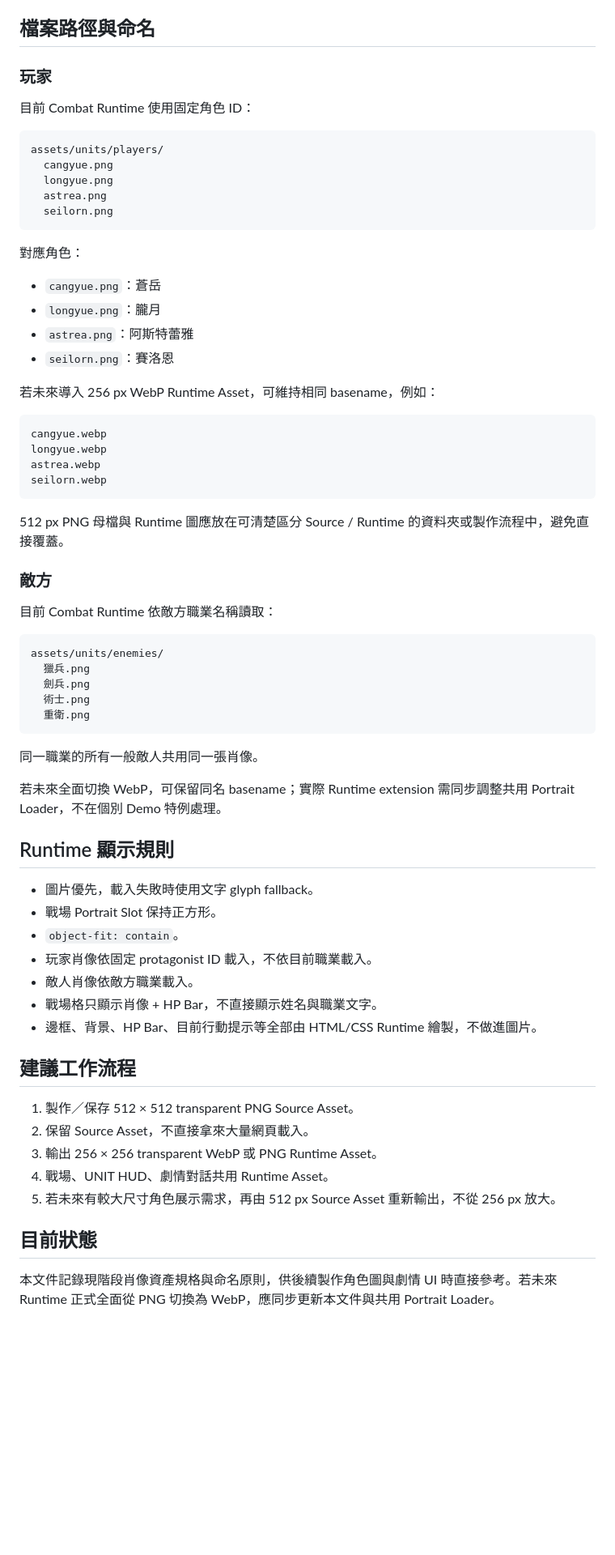
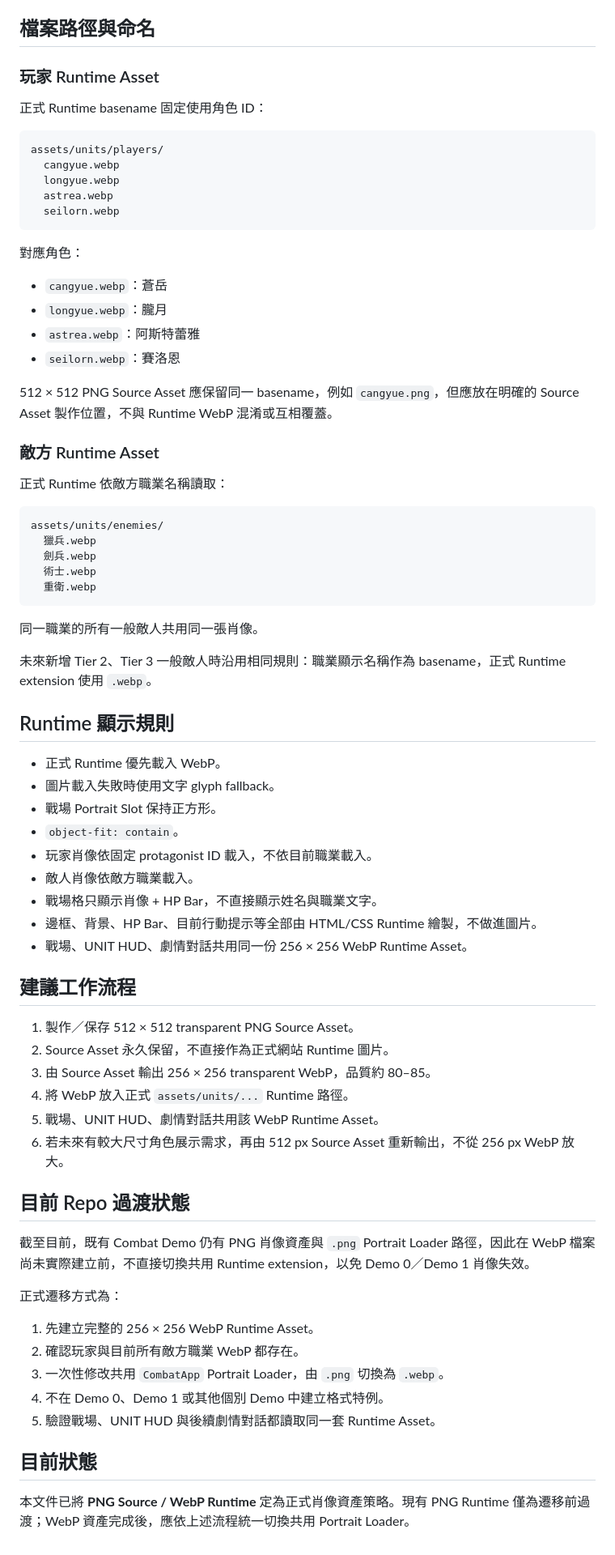
Before and after one commit to JohnnyMilk/legacy-collector-game-design, a Markdown page: docs/development/portrait-asset-spec.md, the part around one of its changes. Shown at 81% size. Rendered like a GitHub page; blank space fills up the shorter version.

Commit message:
Define WebP as portrait runtime format

````diff
--- a/docs/development/portrait-asset-spec.md
+++ b/docs/development/portrait-asset-spec.md
@@ -63,70 +76,76 @@
 
 ## 檔案路徑與命名
 
-### 玩家
+### 玩家 Runtime Asset
 
-目前 Combat Runtime 使用固定角色 ID：
+正式 Runtime basename 固定使用角色 ID：
 
 ```text
 assets/units/players/
-  cangyue.png
-  longyue.png
-  astrea.png
-  seilorn.png
+  cangyue.webp
+  longyue.webp
+  astrea.webp
+  seilorn.webp
 ```
 
 對應角色：
 
-- `cangyue.png`：蒼岳
-- `longyue.png`：朧月
-- `astrea.png`：阿斯特蕾雅
-- `seilorn.png`：賽洛恩
+- `cangyue.webp`：蒼岳
+- `longyue.webp`：朧月
+- `astrea.webp`：阿斯特蕾雅
+- `seilorn.webp`：賽洛恩
 
-若未來導入 256 px WebP Runtime Asset，可維持相同 basename，例如：
+512 × 512 PNG Source Asset 應保留同一 basename，例如 `cangyue.png`，但應放在明確的 Source Asset 製作位置，不與 Runtime WebP 混淆或互相覆蓋。
 
-```text
-cangyue.webp
-longyue.webp
-astrea.webp
-seilorn.webp
-```
+### 敵方 Runtime Asset
 
-512 px PNG 母檔與 Runtime 圖應放在可清楚區分 Source / Runtime 的資料夾或製作流程中，避免直接覆蓋。
-
-### 敵方
-
-目前 Combat Runtime 依敵方職業名稱讀取：
+正式 Runtime 依敵方職業名稱讀取：
 
 ```text
 assets/units/enemies/
-  獵兵.png
-  劍兵.png
-  術士.png
-  重衛.png
+  獵兵.webp
+  劍兵.webp
+  術士.webp
+  重衛.webp
 ```
 
 同一職業的所有一般敵人共用同一張肖像。
 
-若未來全面切換 WebP，可保留同名 basename；實際 Runtime extension 需同步調整共用 Portrait Loader，不在個別 Demo 特例處理。
+未來新增 Tier 2、Tier 3 一般敵人時沿用相同規則：職業顯示名稱作為 basename，正式 Runtime extension 使用 `.webp`。
 
 ## Runtime 顯示規則
 
-- 圖片優先，載入失敗時使用文字 glyph fallback。
+- 正式 Runtime 優先載入 WebP。
+- 圖片載入失敗時使用文字 glyph fallback。
 - 戰場 Portrait Slot 保持正方形。
 - `object-fit: contain`。
 - 玩家肖像依固定 protagonist ID 載入，不依目前職業載入。
 - 敵人肖像依敵方職業載入。
 - 戰場格只顯示肖像 + HP Bar，不直接顯示姓名與職業文字。
 - 邊框、背景、HP Bar、目前行動提示等全部由 HTML/CSS Runtime 繪製，不做進圖片。
+- 戰場、UNIT HUD、劇情對話共用同一份 256 × 256 WebP Runtime Asset。
 
 ## 建議工作流程
 
 1. 製作／保存 512 × 512 transparent PNG Source Asset。
-2. 保留 Source Asset，不直接拿來大量網頁載入。
-3. 輸出 256 × 256 transparent WebP 或 PNG Runtime Asset。
-4. 戰場、UNIT HUD、劇情對話共用 Runtime Asset。
-5. 若未來有較大尺寸角色展示需求，再由 512 px Source Asset 重新輸出，不從 256 px 放大。
+2. Source Asset 永久保留，不直接作為正式網站 Runtime 圖片。
+3. 由 Source Asset 輸出 256 × 256 transparent WebP，品質約 80–85。
+4. 將 WebP 放入正式 `assets/units/...` Runtime 路徑。
+5. 戰場、UNIT HUD、劇情對話共用該 WebP Runtime Asset。
+6. 若未來有較大尺寸角色展示需求，再由 512 px Source Asset 重新輸出，不從 256 px WebP 放大。
+
+## 目前 Repo 過渡狀態
+
+截至目前，既有 Combat Demo 仍有 PNG 肖像資產與 `.png` Portrait Loader 路徑，因此在 WebP 檔案尚未實際建立前，不直接切換共用 Runtime extension，以免 Demo 0／Demo 1 肖像失效。
+
+正式遷移方式為：
+
+1. 先建立完整的 256 × 256 WebP Runtime Asset。
+2. 確認玩家與目前所有敵方職業 WebP 都存在。
+3. 一次性修改共用 `CombatApp` Portrait Loader，由 `.png` 切換為 `.webp`。
+4. 不在 Demo 0、Demo 1 或其他個別 Demo 中建立格式特例。
+5. 驗證戰場、UNIT HUD 與後續劇情對話都讀取同一套 Runtime Asset。
 
 ## 目前狀態
 
-本文件記錄現階段肖像資產規格與命名原則，供後續製作角色圖與劇情 UI 時直接參考。若未來 Runtime 正式全面從 PNG 切換為 WebP，應同步更新本文件與共用 Portrait Loader。
+本文件已將 **PNG Source / WebP Runtime** 定為正式肖像資產策略。現有 PNG Runtime 僅為遷移前過渡；WebP 資產完成後，應依上述流程統一切換共用 Portrait Loader。
````
Also changed, not shown: other parts of docs/development/portrait-asset-spec.md (+20 -7 lines).
